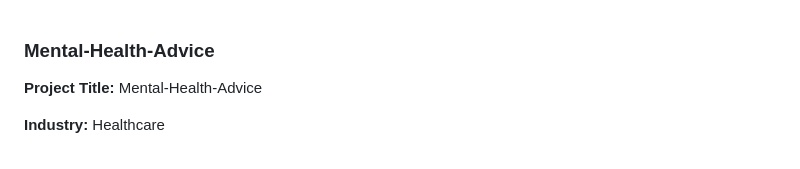
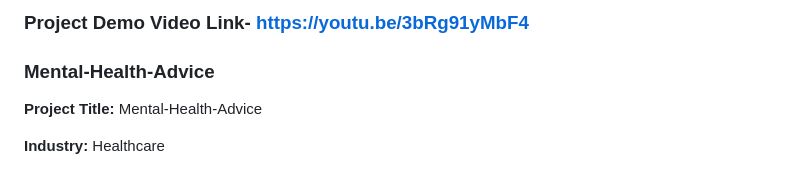
Before and after one commit to Barun-me/Mental-Health-Advice, a Markdown page: README.md, the part around the change. Drawn GitHub-style.

```diff
--- a/README.md
+++ b/README.md
@@ -1,3 +1,5 @@
+### Project Demo Video Link- https://youtu.be/3bRg91yMbF4
+
 ### Mental-Health-Advice
 
 **Project Title:** Mental-Health-Advice
```
